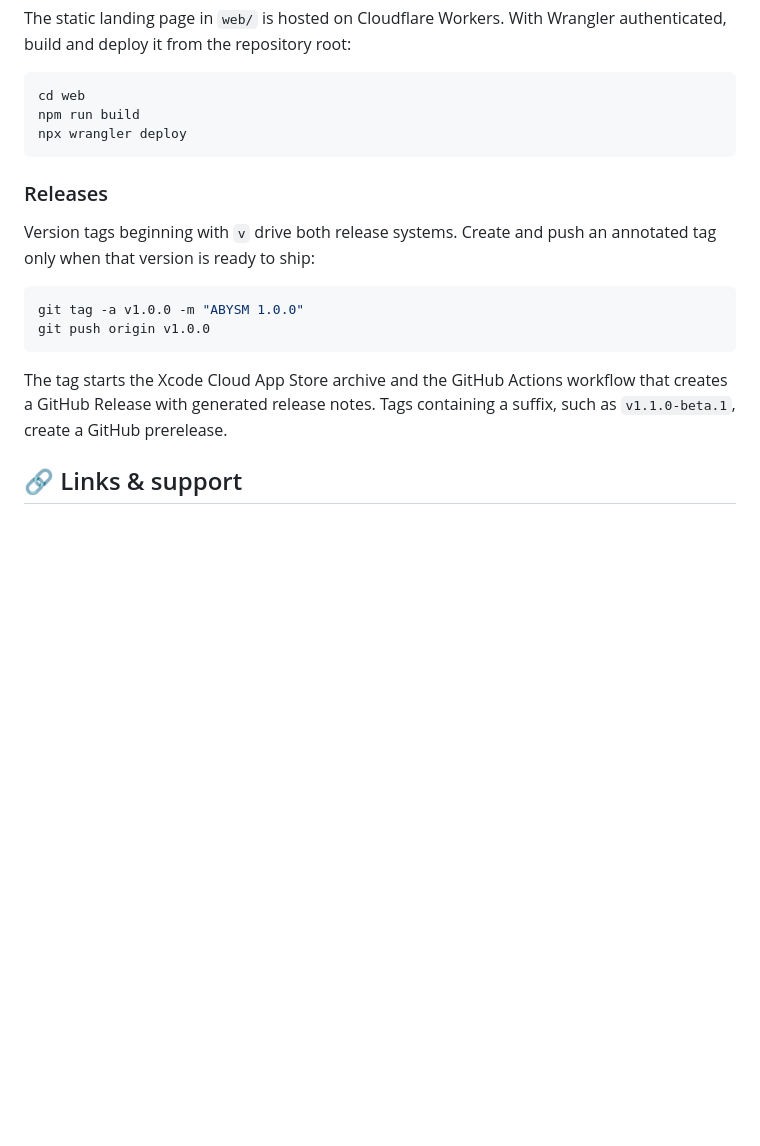
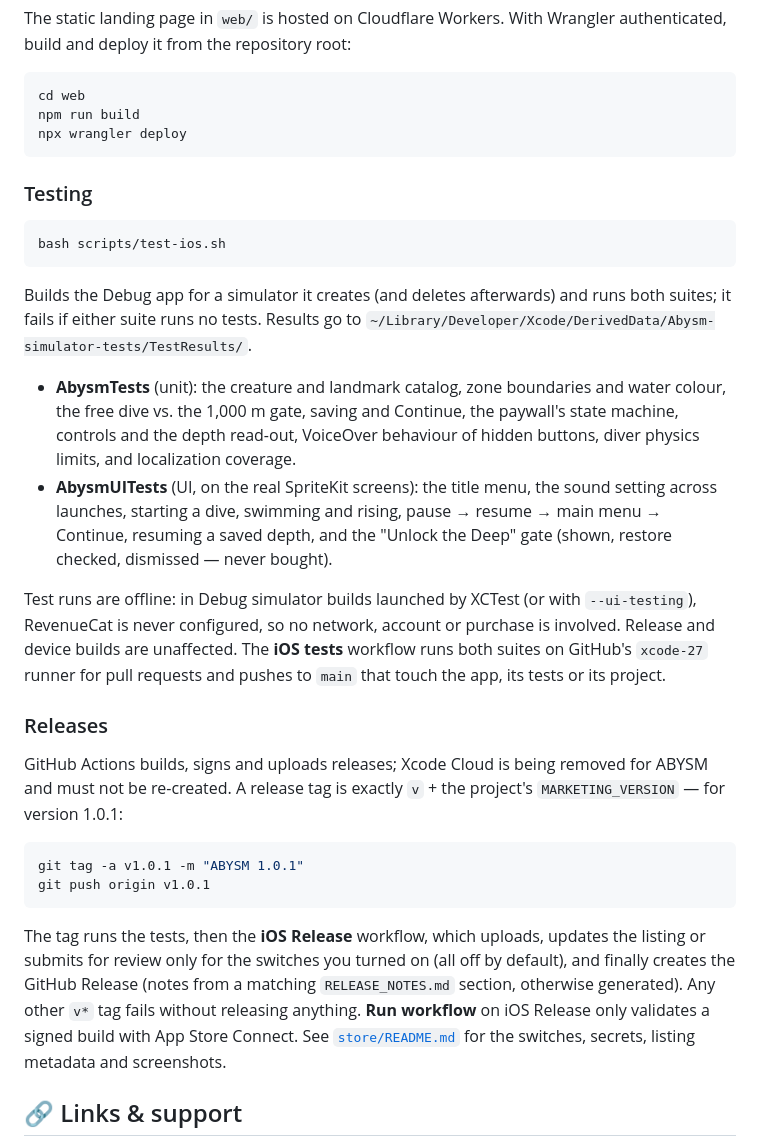
Before and after one commit to apoorvdarshan/abysm, a Markdown page: README.md, the part around the change. Rendered like a GitHub page; blank space fills up the shorter version.

Commit message:
Document testing, release switches and the move off Xcode Cloud
Co-Authored-By: Claude Opus 5.5 <noreply@anthropic.com>

````diff
--- a/README.md
+++ b/README.md
@@ -97,16 +97,29 @@ npm run build
 npx wrangler deploy
 ```
 
+### Testing
+
+```sh
+bash scripts/test-ios.sh
+```
+
+Builds the Debug app for a simulator it creates (and deletes afterwards) and runs both suites; it fails if either suite runs no tests. Results go to `~/Library/Developer/Xcode/DerivedData/Abysm-simulator-tests/TestResults/`.
+
+- **AbysmTests** (unit): the creature and landmark catalog, zone boundaries and water colour, the free dive vs. the 1,000 m gate, saving and Continue, the paywall's state machine, controls and the depth read-out, VoiceOver behaviour of hidden buttons, diver physics limits, and localization coverage.
+- **AbysmUITests** (UI, on the real SpriteKit screens): the title menu, the sound setting across launches, starting a dive, swimming and rising, pause → resume → main menu → Continue, resuming a saved depth, and the "Unlock the Deep" gate (shown, restore checked, dismissed — never bought).
+
+Test runs are offline: in Debug simulator builds launched by XCTest (or with `--ui-testing`), RevenueCat is never configured, so no network, account or purchase is involved. Release and device builds are unaffected. The **iOS tests** workflow runs both suites on GitHub's `xcode-27` runner for pull requests and pushes to `main` that touch the app, its tests or its project.
+
 ### Releases
 
-Version tags beginning with `v` drive both release systems. Create and push an annotated tag only when that version is ready to ship:
+GitHub Actions builds, signs and uploads releases; Xcode Cloud is being removed for ABYSM and must not be re-created. A release tag is exactly `v` + the project's `MARKETING_VERSION` — for version 1.0.1:
 
 ```sh
-git tag -a v1.0.0 -m "ABYSM 1.0.0"
-git push origin v1.0.0
+git tag -a v1.0.1 -m "ABYSM 1.0.1"
+git push origin v1.0.1
 ```
 
-The tag starts the Xcode Cloud App Store archive and the GitHub Actions workflow that creates a GitHub Release with generated release notes. Tags containing a suffix, such as `v1.1.0-beta.1`, create a GitHub prerelease.
+The tag runs the tests, then the **iOS Release** workflow, which uploads, updates the listing or submits for review only for the switches you turned on (all off by default), and finally creates the GitHub Release (notes from a matching `RELEASE_NOTES.md` section, otherwise generated). Any other `v*` tag fails without releasing anything. **Run workflow** on iOS Release only validates a signed build with App Store Connect. See [`store/README.md`](store/README.md) for the switches, secrets, listing metadata and screenshots.
 
 ## 🔗 Links & support
 
````
Also changed, not shown: APPSTORE.md (+5 -0 lines), store/README.md (added, +186 -0 lines).
